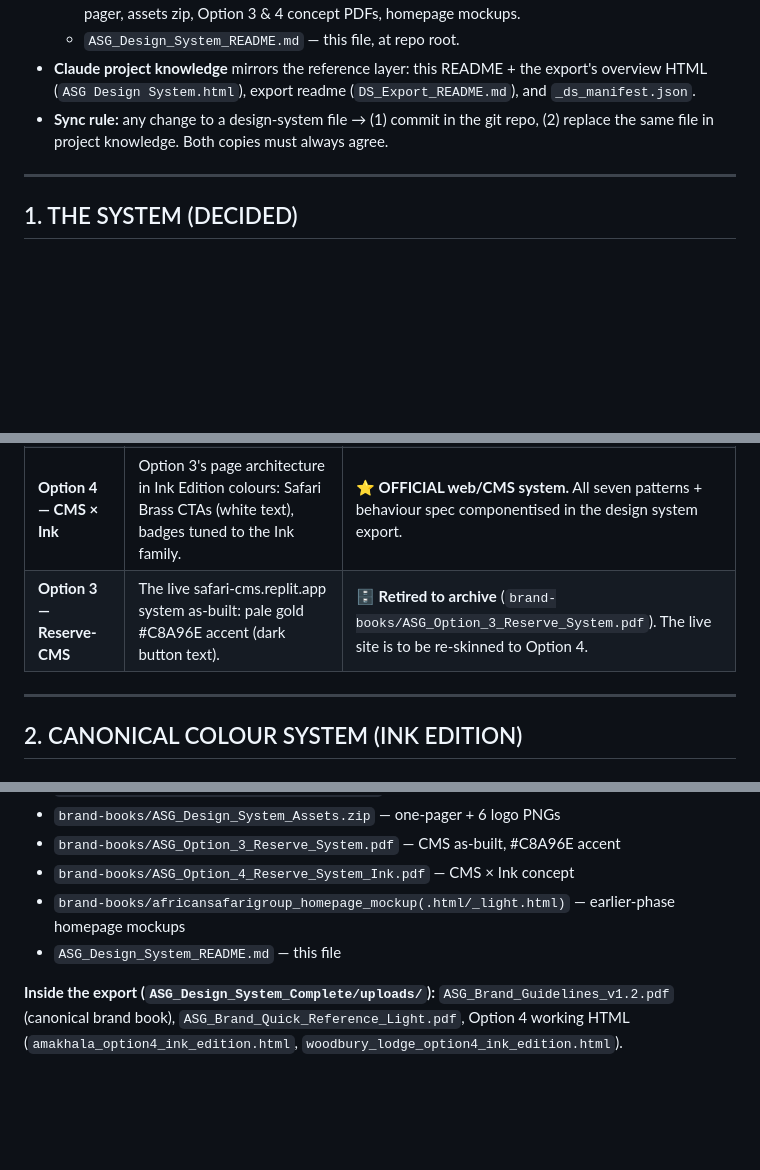
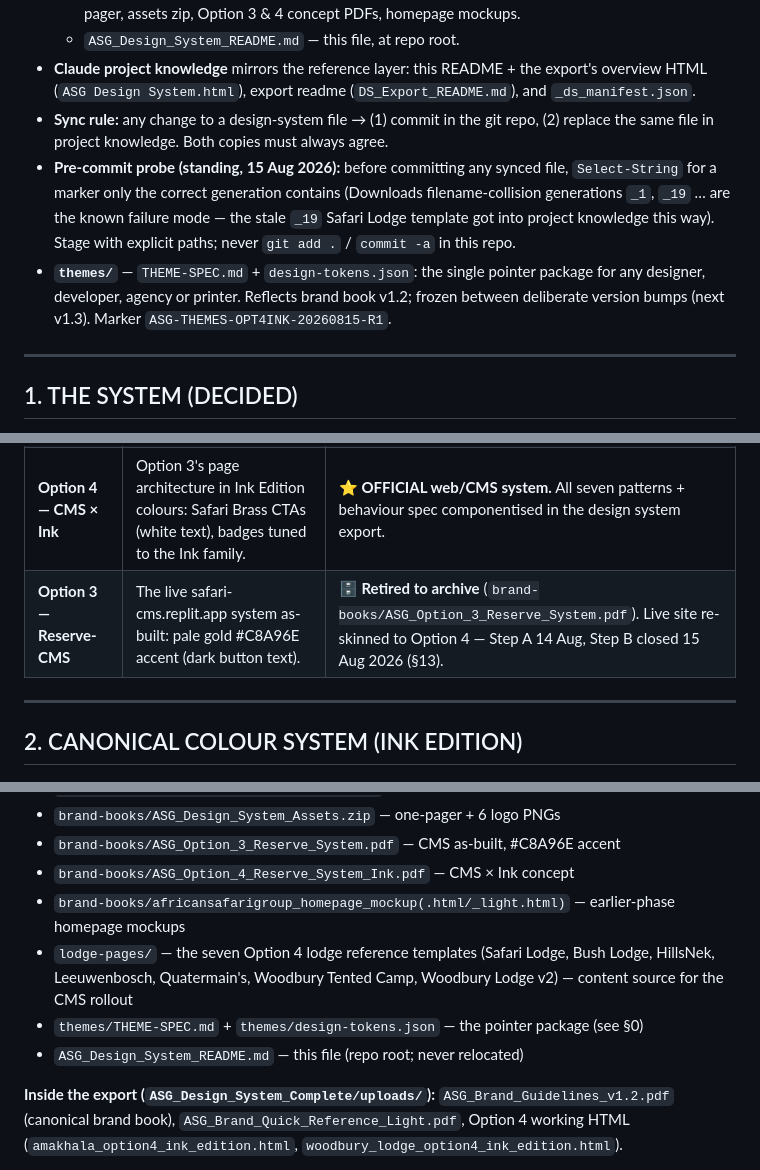
Before and after one commit to riaan-aggenbag/asg-brand-guidelines, a Markdown page: ASG_Design_System_README.md, 3 parts joined by grey strips. GitHub-like rendering; blank space fills up the shorter version.

```diff
--- a/ASG_Design_System_README.md
+++ b/ASG_Design_System_README.md
@@ -13,6 +13,8 @@ Status: **Option 4 (CMS × Ink) formalised as THE official ASG web/CMS system (R
   - `ASG_Design_System_README.md` — this file, at repo root.
 - **Claude project knowledge** mirrors the reference layer: this README + the export's overview HTML (`ASG Design System.html`), export readme (`DS_Export_README.md`), and `_ds_manifest.json`.
 - **Sync rule:** any change to a design-system file → (1) commit in the git repo, (2) replace the same file in project knowledge. Both copies must always agree.
+- **Pre-commit probe (standing, 15 Aug 2026):** before committing any synced file, `Select-String` for a marker only the correct generation contains (Downloads filename-collision generations `_1`, `_19` … are the known failure mode — the stale `_19` Safari Lodge template got into project knowledge this way). Stage with explicit paths; never `git add .` / `commit -a` in this repo.
+- **`themes/`** — `THEME-SPEC.md` + `design-tokens.json`: the single pointer package for any designer, developer, agency or printer. Reflects brand book v1.2; frozen between deliberate version bumps (next v1.3). Marker `ASG-THEMES-OPT4INK-20260815-R1`.
 
 ---
 
@@ -25,7 +27,7 @@ Status: **Option 4 (CMS × Ink) formalised as THE official ASG web/CMS system (R
 | **Ink Edition (v1.2)** | Core dark editorial-luxury brand system. 17-page guidelines. | ✅ Canonical brand book. |
 | **Light Edition** | Same palette, inverted ground (Ivory-led). Implemented as `data-theme="light"` layer in the export. | Reference; ships as a theme, not a separate system. |
 | **Option 4 — CMS × Ink** | Option 3's page architecture in Ink Edition colours: Safari Brass CTAs (white text), badges tuned to the Ink family. | ⭐ **OFFICIAL web/CMS system.** All seven patterns + behaviour spec componentised in the design system export. |
-| **Option 3 — Reserve-CMS** | The live safari-cms.replit.app system as-built: pale gold #C8A96E accent (dark button text). | 🗄️ **Retired to archive** (`brand-books/ASG_Option_3_Reserve_System.pdf`). The live site is to be re-skinned to Option 4. |
+| **Option 3 — Reserve-CMS** | The live safari-cms.replit.app system as-built: pale gold #C8A96E accent (dark button text). | 🗄️ **Retired to archive** (`brand-books/ASG_Option_3_Reserve_System.pdf`). Live site re-skinned to Option 4 — Step A 14 Aug, Step B closed 15 Aug 2026 (§13). |
 
 ---
 
@@ -158,7 +160,9 @@ The Claude Design export is the machine-usable form of everything above. Stamped
 - `brand-books/ASG_Option_3_Reserve_System.pdf` — CMS as-built, #C8A96E accent
 - `brand-books/ASG_Option_4_Reserve_System_Ink.pdf` — CMS × Ink concept
 - `brand-books/africansafarigroup_homepage_mockup(.html/_light.html)` — earlier-phase homepage mockups
-- `ASG_Design_System_README.md` — this file
+- `lodge-pages/` — the seven Option 4 lodge reference templates (Safari Lodge, Bush Lodge, HillsNek, Leeuwenbosch, Quatermain's, Woodbury Tented Camp, Woodbury Lodge v2) — content source for the CMS rollout
+- `themes/THEME-SPEC.md` + `themes/design-tokens.json` — the pointer package (see §0)
+- `ASG_Design_System_README.md` — this file (repo root; never relocated)
 
 **Inside the export (`ASG_Design_System_Complete/uploads/`):** `ASG_Brand_Guidelines_v1.2.pdf` (canonical brand book), `ASG_Brand_Quick_Reference_Light.pdf`, Option 4 working HTML (`amakhala_option4_ink_edition.html`, `woodbury_lodge_option4_ink_edition.html`).
 
```
Also changed, not shown: other parts of ASG_Design_System_README.md (+39 -12 lines).
